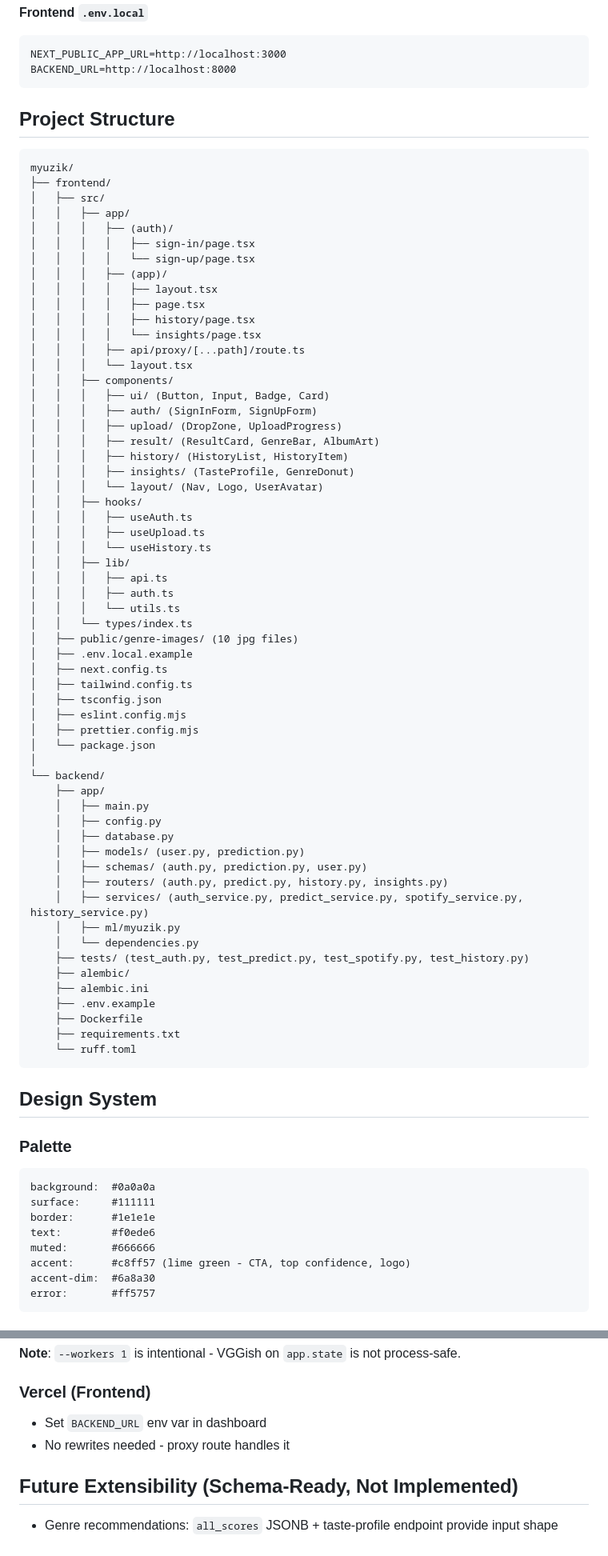
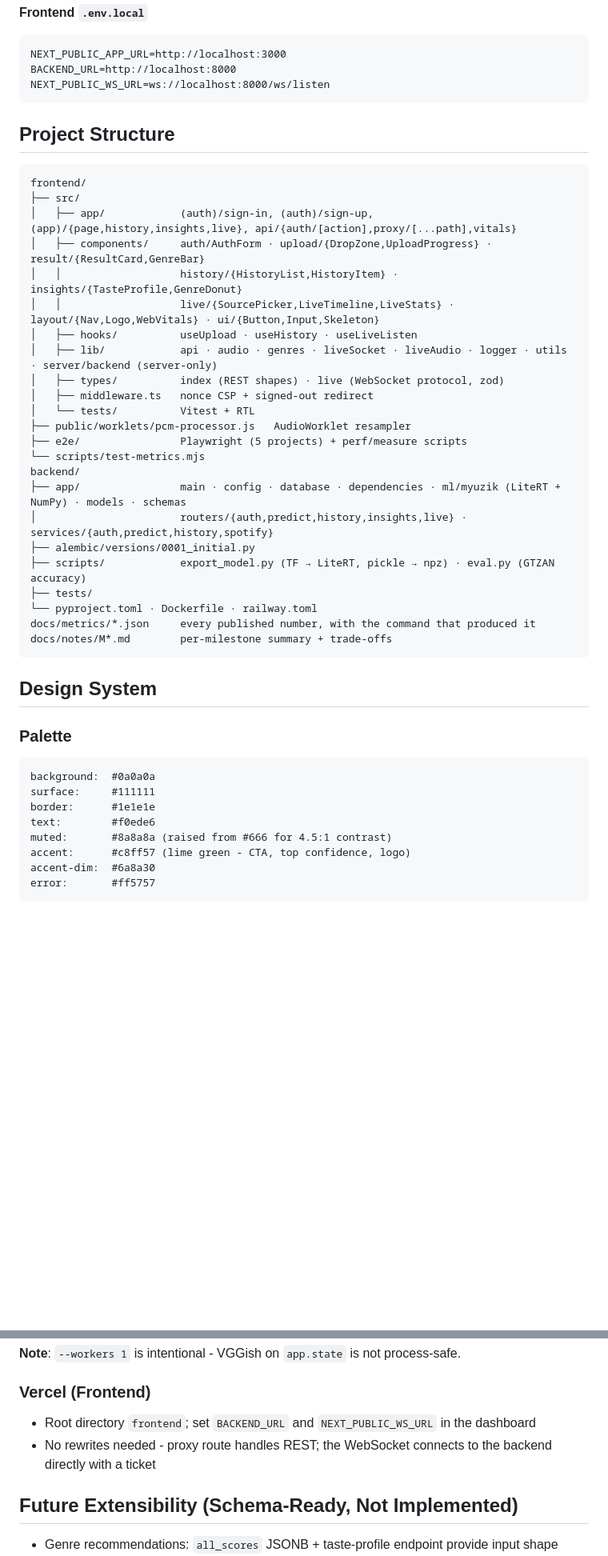
Before and after one commit to krogdorlok/Myuzik_Web, a Markdown page: CLAUDE.md, 2 parts joined by grey strips. Shown at 80% size. Rendered like a GitHub page; blank space fills up the shorter version.

````diff
--- a/CLAUDE.md
+++ b/CLAUDE.md
@@ -46,69 +46,35 @@ LOG_LEVEL=INFO
 ```
 NEXT_PUBLIC_APP_URL=http://localhost:3000
 BACKEND_URL=http://localhost:8000
+NEXT_PUBLIC_WS_URL=ws://localhost:8000/ws/listen
 ```
 
 ## Project Structure
 
 ```
-myuzik/
-├── frontend/
-│   ├── src/
-│   │   ├── app/
-│   │   │   ├── (auth)/
-│   │   │   │   ├── sign-in/page.tsx
-│   │   │   │   └── sign-up/page.tsx
-│   │   │   ├── (app)/
-│   │   │   │   ├── layout.tsx
-│   │   │   │   ├── page.tsx
-│   │   │   │   ├── history/page.tsx
-│   │   │   │   └── insights/page.tsx
-│   │   │   ├── api/proxy/[...path]/route.ts
-│   │   │   └── layout.tsx
-│   │   ├── components/
-│   │   │   ├── ui/ (Button, Input, Badge, Card)
-│   │   │   ├── auth/ (SignInForm, SignUpForm)
-│   │   │   ├── upload/ (DropZone, UploadProgress)
-│   │   │   ├── result/ (ResultCard, GenreBar, AlbumArt)
-│   │   │   ├── history/ (HistoryList, HistoryItem)
-│   │   │   ├── insights/ (TasteProfile, GenreDonut)
-│   │   │   └── layout/ (Nav, Logo, UserAvatar)
-│   │   ├── hooks/
-│   │   │   ├── useAuth.ts
-│   │   │   ├── useUpload.ts
-│   │   │   └── useHistory.ts
-│   │   ├── lib/
-│   │   │   ├── api.ts
-│   │   │   ├── auth.ts
-│   │   │   └── utils.ts
-│   │   └── types/index.ts
-│   ├── public/genre-images/ (10 jpg files)
-│   ├── .env.local.example
-│   ├── next.config.ts
-│   ├── tailwind.config.ts
-│   ├── tsconfig.json
-│   ├── eslint.config.mjs
-│   ├── prettier.config.mjs
-│   └── package.json
-│
-└── backend/
-    ├── app/
-    │   ├── main.py
-    │   ├── config.py
-    │   ├── database.py
-    │   ├── models/ (user.py, prediction.py)
-    │   ├── schemas/ (auth.py, prediction.py, user.py)
-    │   ├── routers/ (auth.py, predict.py, history.py, insights.py)
-    │   ├── services/ (auth_service.py, predict_service.py, spotify_service.py, history_service.py)
-    │   ├── ml/myuzik.py
-    │   └── dependencies.py
-    ├── tests/ (test_auth.py, test_predict.py, test_spotify.py, test_history.py)
-    ├── alembic/
-    ├── alembic.ini
-    ├── .env.example
-    ├── Dockerfile
-    ├── requirements.txt
-    └── ruff.toml
+frontend/
+├── src/
+│   ├── app/            (auth)/sign-in, (auth)/sign-up, (app)/{page,history,insights,live}, api/{auth/[action],proxy/[...path],vitals}
+│   ├── components/     auth/AuthForm · upload/{DropZone,UploadProgress} · result/{ResultCard,GenreBar}
+│   │                   history/{HistoryList,HistoryItem} · insights/{TasteProfile,GenreDonut}
+│   │                   live/{SourcePicker,LiveTimeline,LiveStats} · layout/{Nav,Logo,WebVitals} · ui/{Button,Input,Skeleton}
+│   ├── hooks/          useUpload · useHistory · useLiveListen
+│   ├── lib/            api · audio · genres · liveSocket · liveAudio · logger · utils · server/backend (server-only)
+│   ├── types/          index (REST shapes) · live (WebSocket protocol, zod)
+│   ├── middleware.ts   nonce CSP + signed-out redirect
+│   └── tests/          Vitest + RTL
+├── public/worklets/pcm-processor.js   AudioWorklet resampler
+├── e2e/                Playwright (5 projects) + perf/measure scripts
+└── scripts/test-metrics.mjs
+backend/
+├── app/                main · config · database · dependencies · ml/myuzik (LiteRT + NumPy) · models · schemas
+│                       routers/{auth,predict,history,insights,live} · services/{auth,predict,history,spotify}
+├── alembic/versions/0001_initial.py
+├── scripts/            export_model.py (TF → LiteRT, pickle → npz) · eval.py (GTZAN accuracy)
+├── tests/
+└── pyproject.toml · Dockerfile · railway.toml
+docs/metrics/*.json     every published number, with the command that produced it
+docs/notes/M*.md        per-milestone summary + trade-offs
 ```
 
 ## Design System
@@ -119,7 +85,7 @@ background:  #0a0a0a
 surface:     #111111
 border:      #1e1e1e
 text:        #f0ede6
-muted:       #666666
+muted:       #8a8a8a (raised from #666 for 4.5:1 contrast)
 accent:      #c8ff57 (lime green - CTA, top confidence, logo)
 accent-dim:  #6a8a30
 error:       #ff5757
@@ -293,8 +259,8 @@ See `backend/Dockerfile` (uv install from `pyproject.toml`, checksum-pinned VGGi
 **Note**: `--workers 1` is intentional - VGGish on `app.state` is not process-safe.
 
 ### Vercel (Frontend)
-- Set `BACKEND_URL` env var in dashboard
-- No rewrites needed - proxy route handles it
+- Root directory `frontend`; set `BACKEND_URL` and `NEXT_PUBLIC_WS_URL` in the dashboard
+- No rewrites needed - proxy route handles REST; the WebSocket connects to the backend directly with a ticket
 
 ## Future Extensibility (Schema-Ready, Not Implemented)
 
````
Also changed, not shown: other parts of CLAUDE.md (+10 -10 lines), README.md (+76 -125 lines), docs/notes/M2.md (added, +7 -0 lines), docs/notes/M3.md (added, +7 -0 lines), docs/notes/M4.md (added, +7 -0 lines), docs/notes/M5.md (added, +7 -0 lines), docs/notes/M6.md (added, +7 -0 lines), docs/notes/M7.md (added, +6 -0 lines), docs/demo.gif (added), 3 other files.
